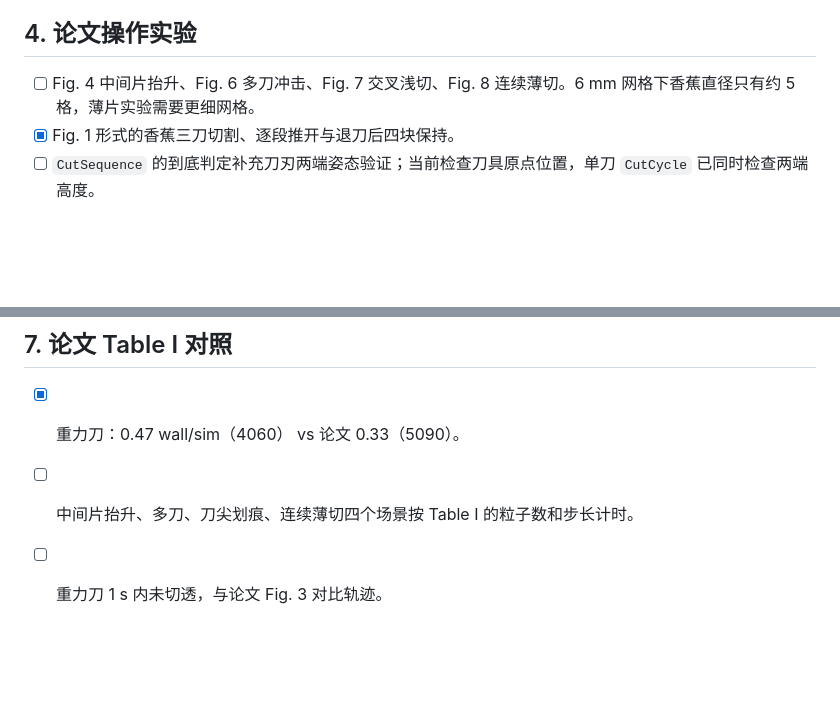
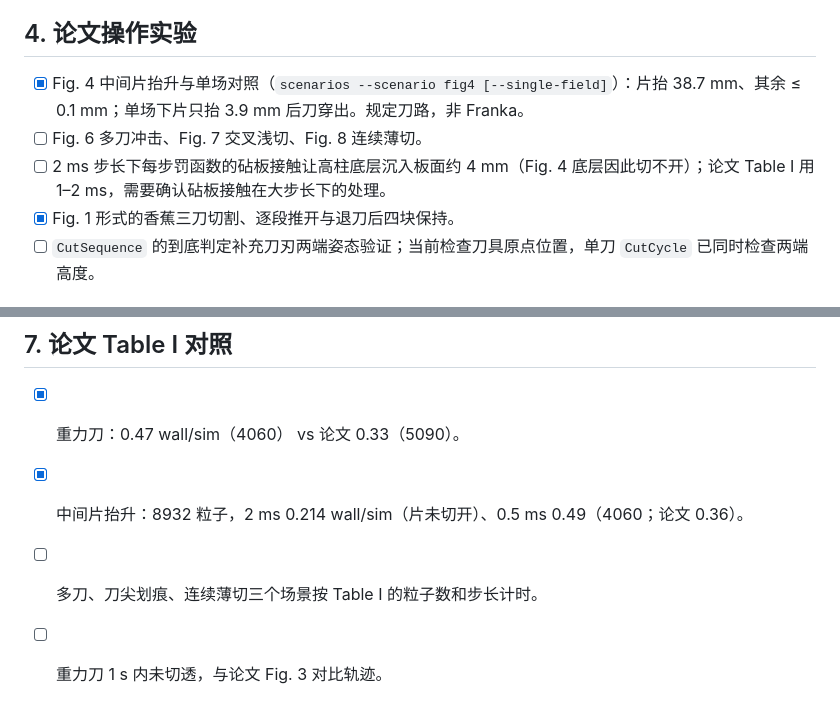
Before and after one commit to Ju6276/BladeMaster-Lab, a Markdown page: TODO.md, 2 parts joined by grey strips. Rendered like a GitHub page; blank space fills up the shorter version.

```diff
--- a/TODO.md
+++ b/TODO.md
@@ -24,7 +24,9 @@
 - [ ] 多把刀并发（求解器目前只有一把刀的状态）。
 
 ## 4. 论文操作实验
-- [ ] Fig. 4 中间片抬升、Fig. 6 多刀冲击、Fig. 7 交叉浅切、Fig. 8 连续薄切。6 mm 网格下香蕉直径只有约 5 格，薄片实验需要更细网格。
+- [x] Fig. 4 中间片抬升与单场对照（`scenarios --scenario fig4 [--single-field]`）：片抬 38.7 mm、其余 ≤ 0.1 mm；单场下片只抬 3.9 mm 后刀穿出。规定刀路，非 Franka。
+- [ ] Fig. 6 多刀冲击、Fig. 7 交叉浅切、Fig. 8 连续薄切。
+- [ ] 2 ms 步长下每步罚函数的砧板接触让高柱底层沉入板面约 4 mm（Fig. 4 底层因此切不开）；论文 Table I 用 1–2 ms，需要确认砧板接触在大步长下的处理。
 - [x] Fig. 1 形式的香蕉三刀切割、逐段推开与退刀后四块保持。
 - [ ] `CutSequence` 的到底判定补充刀刃两端姿态验证；当前检查刀具原点位置，单刀 `CutCycle` 已同时检查两端高度。
 
@@ -55,5 +57,6 @@
 
 ## 7. 论文 Table I 对照
 - [x] 重力刀：0.47 wall/sim（4060） vs 论文 0.33（5090）。
-- [ ] 中间片抬升、多刀、刀尖划痕、连续薄切四个场景按 Table I 的粒子数和步长计时。
+- [x] 中间片抬升：8932 粒子，2 ms 0.214 wall/sim（片未切开）、0.5 ms 0.49（4060；论文 0.36）。
+- [ ] 多刀、刀尖划痕、连续薄切三个场景按 Table I 的粒子数和步长计时。
 - [ ] 重力刀 1 s 内未切透，与论文 Fig. 3 对比轨迹。
```
Also changed, not shown: README.md (+1 -1 lines), docs/RESULTS.md (+24 -0 lines), docs/media/fig4_slice_lift.png (added), 5 other files.
